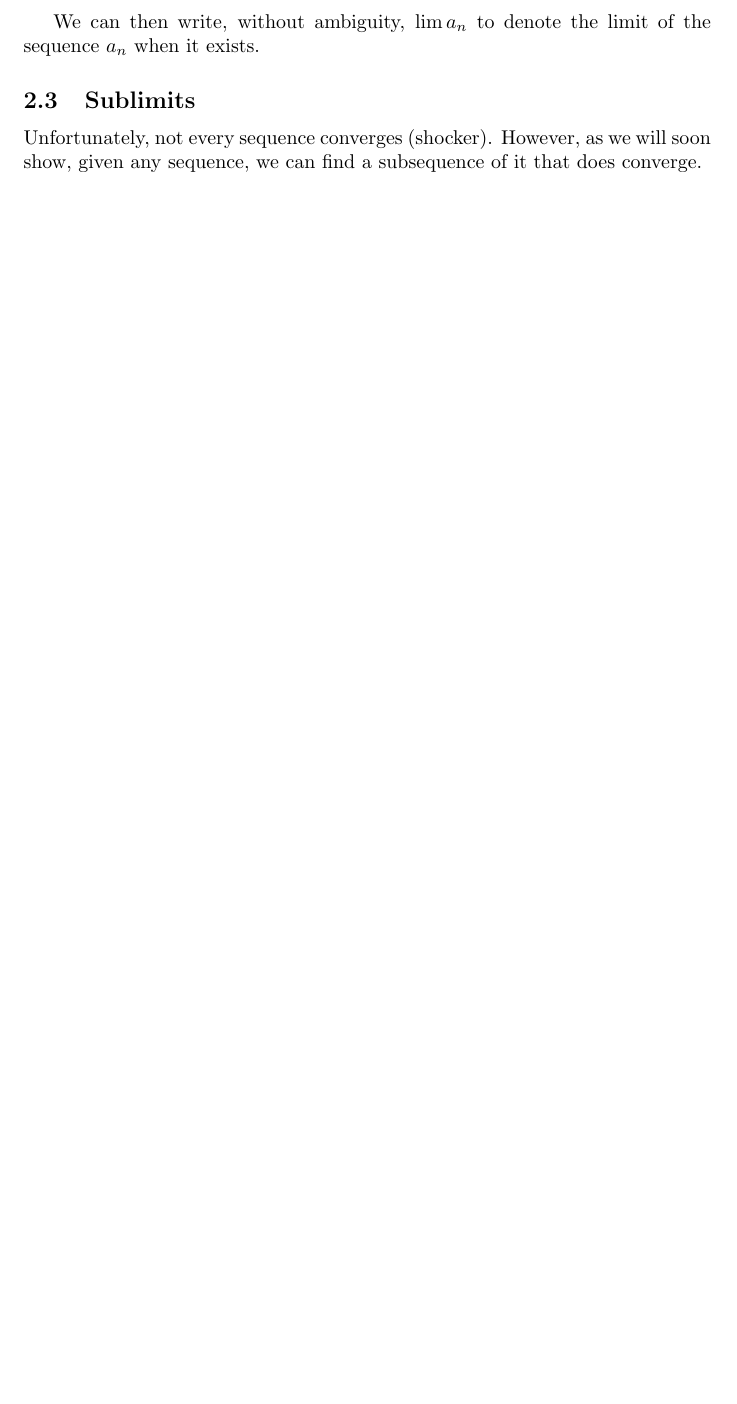
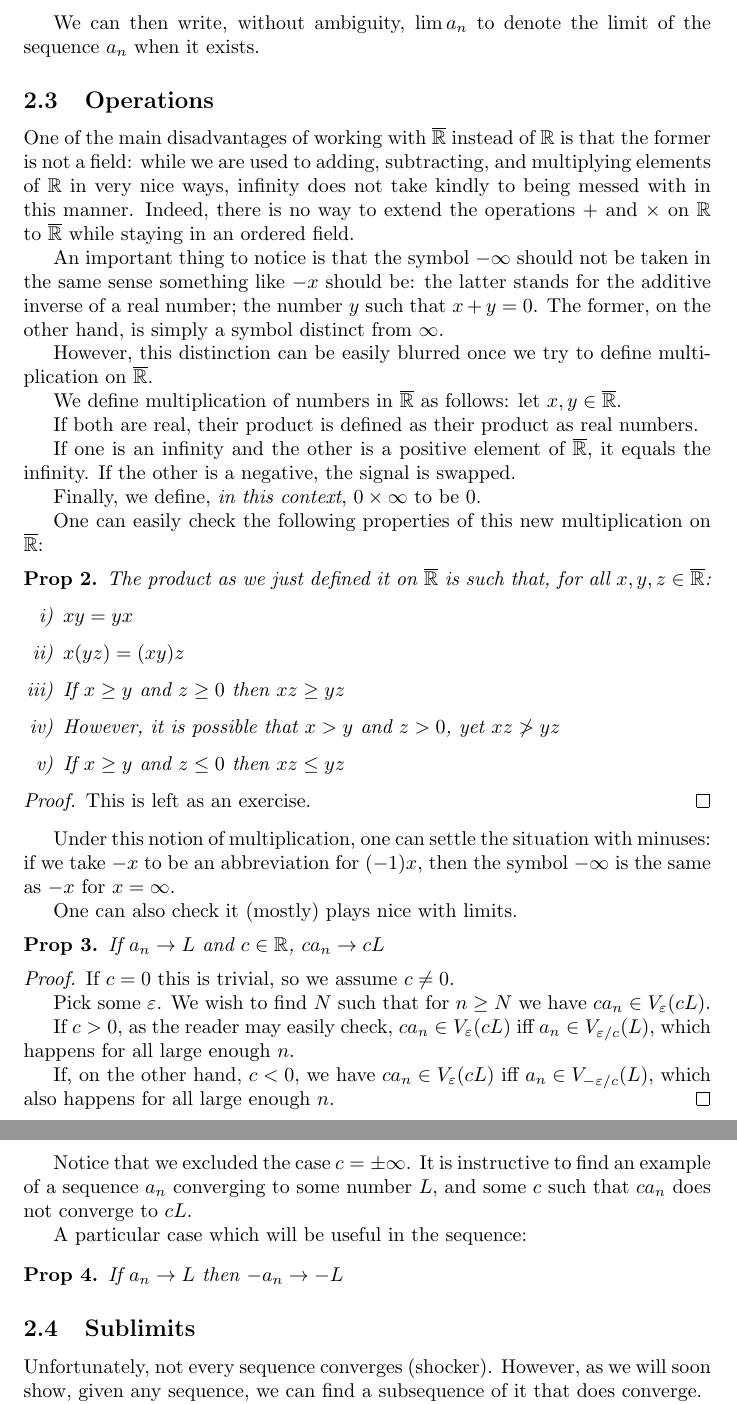
Before and after one commit to robly18/theorems, a LaTeX document (sublimits.tex): part of page 3 of 3 before the commit and two parts of pages 3 and 4 of 4 after it, the two joined at a grey line, cut so that both start at the same text, the shorter picture padded with empty space. Compiled offline with pdfLaTeX.

Commit message:
i hate infinity

```diff
--- a/sublimits.tex
+++ b/sublimits.tex
@@ -3,6 +3,8 @@
 \usepackage{amsmath}
 \usepackage{amsthm}
 \usepackage{amsfonts}
+
+\usepackage{enumerate}
 
 \title{On sublimits, limit superior, and limit inferior}
 \author{}
@@ -97,3 +99,67 @@
 
 	We can then write, without ambiguity, $\lim a_n$ to denote the limit of the sequence $a_n$ when it exists.
 
+	\subsection{Operations}
+
+	One of the main disadvantages of working with $\CR$ instead of $\R$ is that the former is not a field: while we are used to adding, subtracting, and multiplying elements of $\R$ in very nice ways, infinity does not take kindly to being messed with in this manner. Indeed, there is no way to extend the operations $+$ and $\times$ on $\R$ to $\CR$ while staying in an ordered field.
+
+	An important thing to notice is that the symbol $-\infty$ should not be taken in the same sense something like $-x$ should be: the latter stands for the additive inverse of a real number; the number $y$ such that $x+y = 0$. The former, on the other hand, is simply a symbol distinct from $\infty$.
+
+	However, this distinction can be easily blurred once we try to define multiplication on $\CR$.
+
+	We define multiplication of numbers in $\CR$ as follows: let $x, y \in \CR$.
+
+	If both are real, their product is defined as their product as real numbers.
+
+	If one is an infinity and the other is a positive element of $\CR$, it equals the infinity. If the other is a negative, the signal is swapped.
+
+	Finally, we define, \emph{in this context}, $0 \times \infty$ to be $0$.
+
+	One can easily check the following properties of this new multiplication on $\CR$:
+
+	\begin{prop}
+	The product as we just defined it on $\CR$ is such that, for all $x,y,z \in \CR$:
+
+	\begin{enumerate}[i)]
+
+	\item $xy = yx$
+
+	\item $x(yz) = (xy)z$
+
+	\item If $x \geq y$ and $z \geq 0$ then $xz \geq yz$
+
+	\item However, it is possible that $x > y$ and $z > 0$, yet $xz \not > yz$
+
+	\item If $x \geq y$ and $z \leq 0$ then $xz \leq yz$
+	\end{enumerate}
+	\end{prop}
+
+	\begin{proof}
+	This is left as an exercise.
+	\end{proof}
+
+	Under this notion of multiplication, one can settle the situation with minuses: if we take $-x$ to be an abbreviation for $(-1)x$, then the symbol $-\infty$ is the same as $-x$ for $x = \infty$.
+
+	One can also check it (mostly) plays nice with limits.
+
+	\begin{prop}
+	If $a_n \rightarrow L$ and $c \in \R$, $c a_n \rightarrow c L$
+	\end{prop}
+
+	\begin{proof}
+	If $c = 0$ this is trivial, so we assume $c \neq 0$.
+
+	Pick some $\varepsilon$. We wish to find $N$ such that for $n \geq N$ we have $c a_n \in V_\varepsilon(cL)$.
+
+	If $c > 0$, as the reader may easily check, $c a_n \in V_\varepsilon(cL)$ iff $a_n \in V_{\varepsilon/c}(L)$, which happens for all large enough $n$.
+
+	If, on the other hand, $c < 0$, we have $c a_n \in V_\varepsilon(cL)$ iff $a_n \in V_{-\varepsilon/c}(L)$, which also happens for all large enough $n$.
+	\end{proof}
+
+	Notice that we excluded the case $c = \pm \infty$. It is instructive to find an example of a sequence $a_n$ converging to some number $L$, and some $c$ such that $c a_n$ does not converge to $cL$.
+
+	A particular case which will be useful in the sequence:
+
+	\begin{prop}
+	If $a_n \rightarrow L$ then $-a_n \rightarrow -L$
+	\end{prop}
```
Also changed, not shown: sublimits.tex (39 more changed lines).
